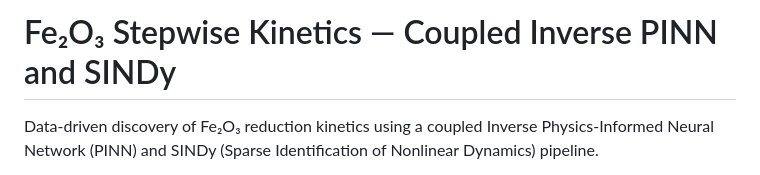
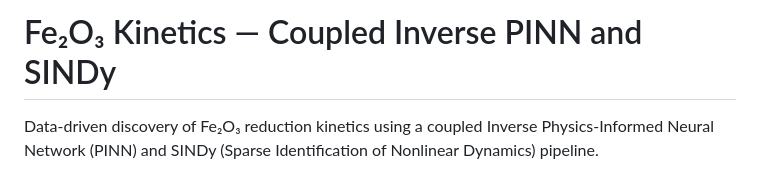
Before and after one commit to Kiran-1318/Fe2O3_kinetics, a Markdown page: README.md, the part around the change. Drawn GitHub-style.

```diff
--- a/README.md
+++ b/README.md
@@ -1,4 +1,4 @@
-# Fe₂O₃ Stepwise Kinetics — Coupled Inverse PINN and SINDy
+# Fe₂O₃ Kinetics — Coupled Inverse PINN and SINDy
 
 Data-driven discovery of Fe₂O₃ reduction kinetics using a coupled
 Inverse Physics-Informed Neural Network (PINN) and SINDy (Sparse
```
